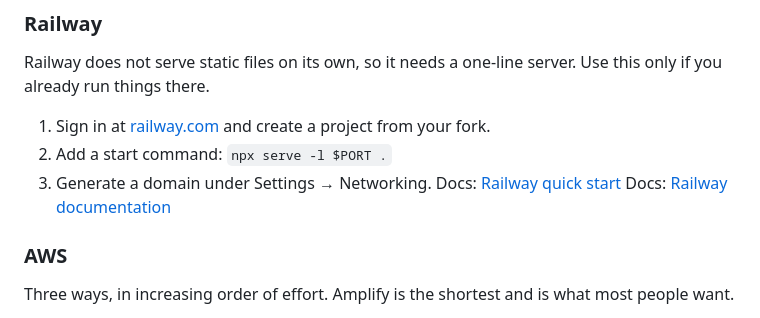
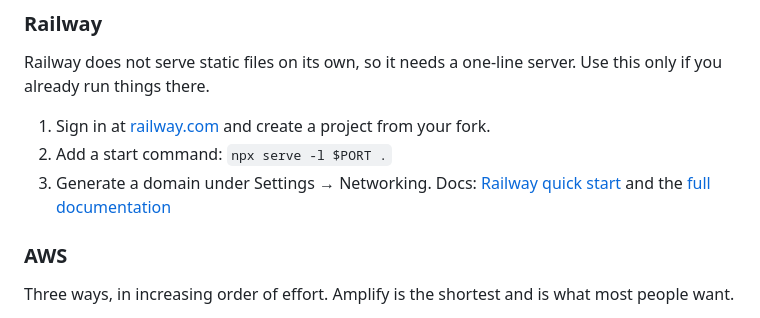
Before and after one commit to 1243353366/incentive-dependency-leverage-framework, a Markdown page: README.md, the part around the change. Rendered like a GitHub page.

Commit message:
fix: one docs line for railway, not two
The section builder emitted a fallback docs line and the link pass added another, so railway
carried the same citation twice. Merged into one sentence.

Change: self-hosting

```diff
--- a/README.md
+++ b/README.md
@@ -56,8 +56,8 @@ already run things there.
 1. Sign in at [railway.com](https://railway.com/) and create a project from your fork.
 2. Add a start command: `npx serve -l $PORT .`
 3. Generate a domain under Settings → Networking.
-  Docs: [Railway quick start](https://docs.railway.com/quick-start)
-  Docs: [Railway documentation](https://docs.railway.com/)
+  Docs: [Railway quick start](https://docs.railway.com/quick-start) and the
+  [full documentation](https://docs.railway.com/)
 
 ### AWS
 
```
